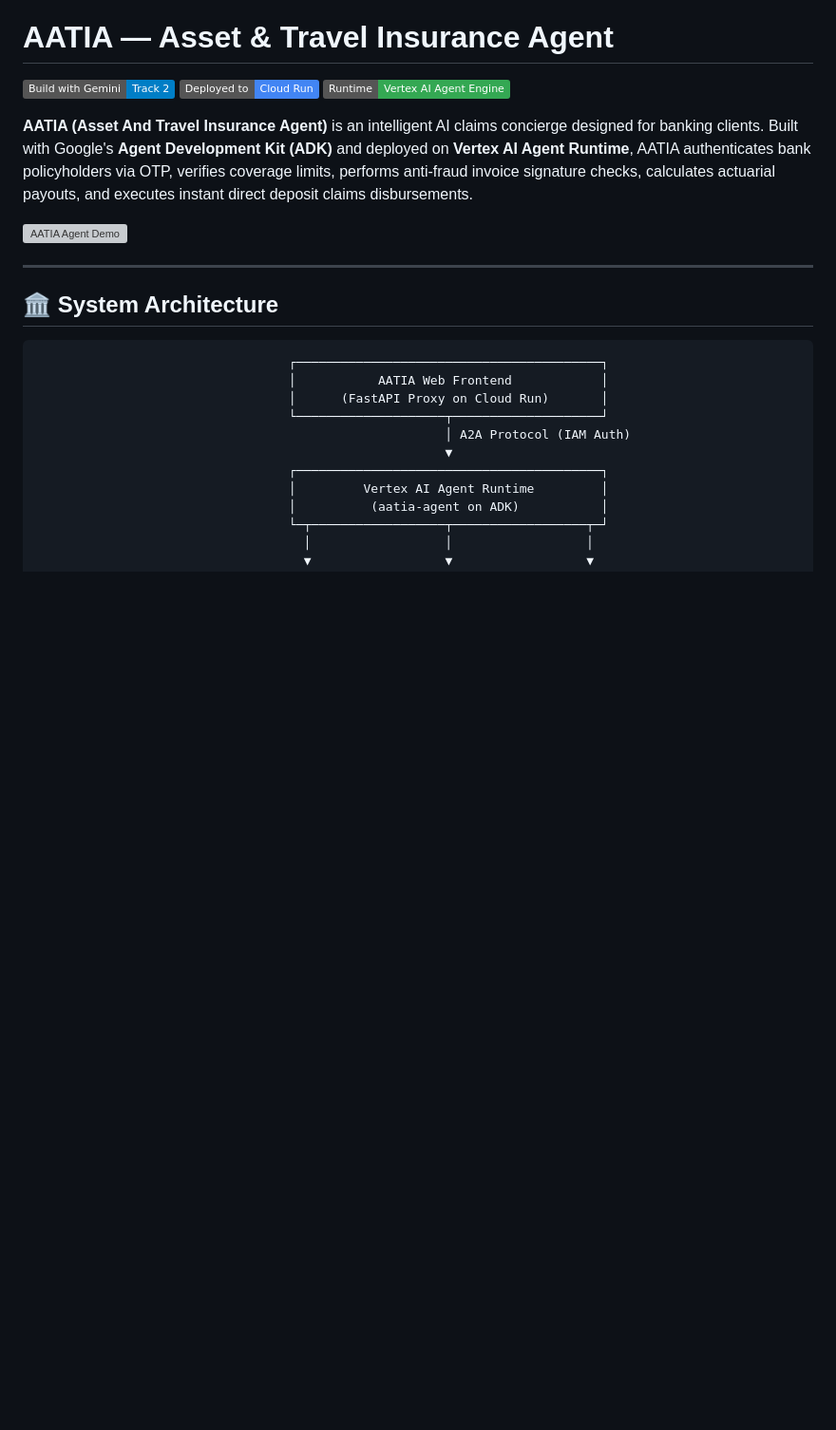
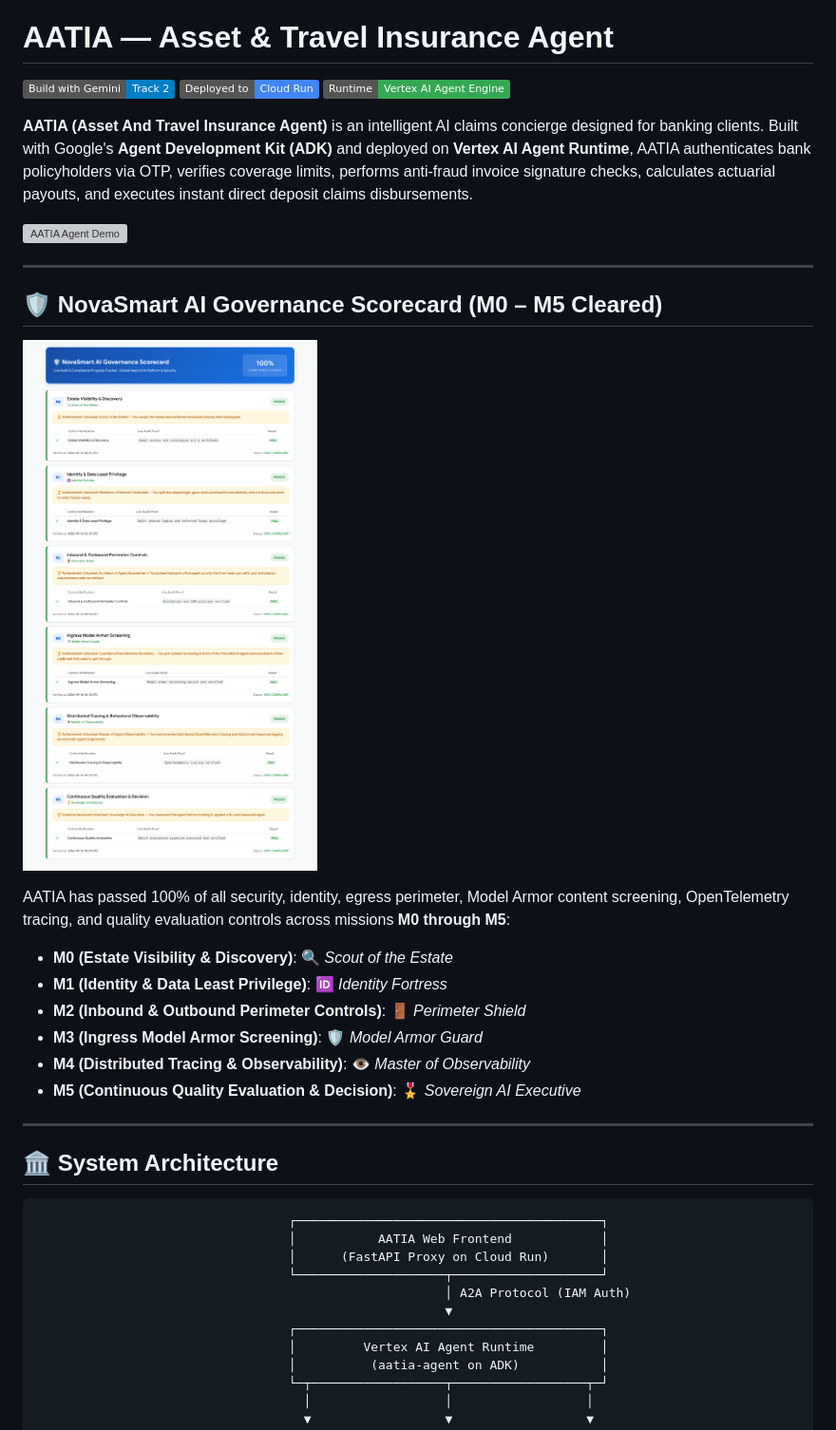
Before and after one commit to adhissj/buildwithgemini-aatia-claims, a Markdown page: README.md, the part around the change. Shown: that part at 95% size. Rendered like a GitHub page; pictures changed too: assets/governance_scorecard_m0_m5.png (added); badges without logos; blank space fills up the shorter version; grey boxes are pictures that could not be loaded.

Commit message:
Add NovaSmart Governance Scorecard (100% M0-M5 Cleared) to README and assets

```diff
--- a/README.md
+++ b/README.md
@@ -7,6 +7,20 @@
 **AATIA (Asset And Travel Insurance Agent)** is an intelligent AI claims concierge designed for banking clients. Built with Google's **Agent Development Kit (ADK)** and deployed on **Vertex AI Agent Runtime**, AATIA authenticates bank policyholders via OTP, verifies coverage limits, performs anti-fraud invoice signature checks, calculates actuarial payouts, and executes instant direct deposit claims disbursements.
 
 ![AATIA Agent Demo](assets/aatia_demo.gif)
+
+---
+
+## 🛡️ NovaSmart AI Governance Scorecard (M0 – M5 Cleared)
+
+![NovaSmart AI Governance Scorecard](assets/governance_scorecard_m0_m5.png)
+
+AATIA has passed 100% of all security, identity, egress perimeter, Model Armor content screening, OpenTelemetry tracing, and quality evaluation controls across missions **M0 through M5**:
+* **M0 (Estate Visibility & Discovery)**: 🔍 *Scout of the Estate*
+* **M1 (Identity & Data Least Privilege)**: 🆔 *Identity Fortress*
+* **M2 (Inbound & Outbound Perimeter Controls)**: 🚪 *Perimeter Shield*
+* **M3 (Ingress Model Armor Screening)**: 🛡️ *Model Armor Guard*
+* **M4 (Distributed Tracing & Observability)**: 👁️ *Master of Observability*
+* **M5 (Continuous Quality Evaluation & Decision)**: 🎖️ *Sovereign AI Executive*
 
 ---
 
```
Also changed, not shown: 1 other file.
